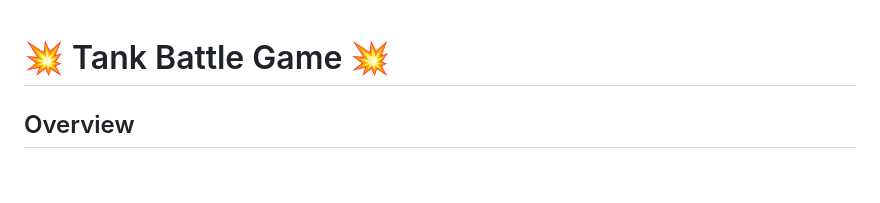
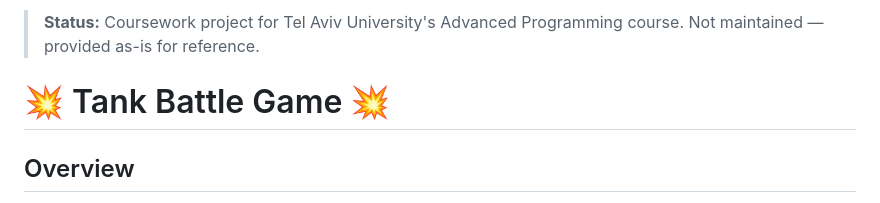
Before and after one commit to roiguri/c-Game_Board, a Markdown page: README.md, the part around the change. Drawn GitHub-style; blank space fills up the shorter version.

Commit message:
docs: prepend unmaintained-coursework status note to README (#26)

```diff
--- a/README.md
+++ b/README.md
@@ -1,3 +1,5 @@
+> **Status:** Coursework project for Tel Aviv University's Advanced Programming course. Not maintained — provided as-is for reference.
+
 # 💥 Tank Battle Game 💥
 
 ## Overview
```
